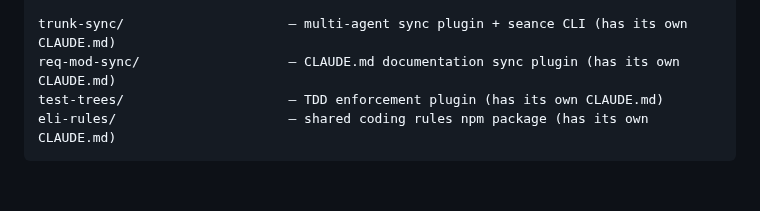
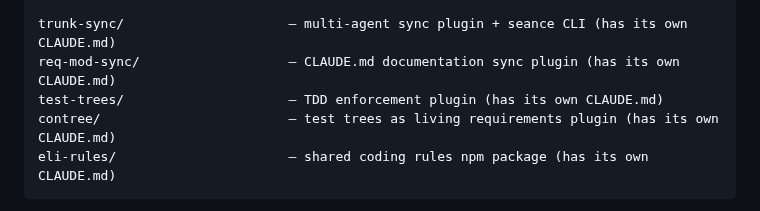
Before and after one commit to elimydlarz/claude-code-plugins, a Markdown page: CLAUDE.md, the part around the change. GitHub-like rendering; blank space fills up the shorter version.

````diff
--- a/CLAUDE.md
+++ b/CLAUDE.md
@@ -28,6 +28,7 @@ CLAUDE.md                       — this file
 trunk-sync/                     — multi-agent sync plugin + seance CLI (has its own CLAUDE.md)
 req-mod-sync/                   — CLAUDE.md documentation sync plugin (has its own CLAUDE.md)
 test-trees/                     — TDD enforcement plugin (has its own CLAUDE.md)
+contree/                        — test trees as living requirements plugin (has its own CLAUDE.md)
 eli-rules/                      — shared coding rules npm package (has its own CLAUDE.md)
 ```
 
````
